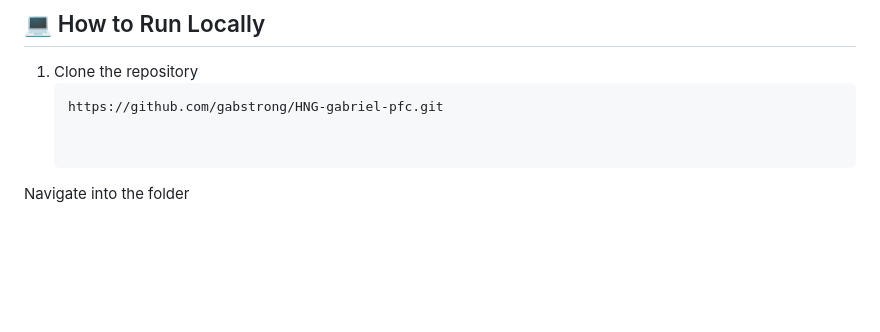
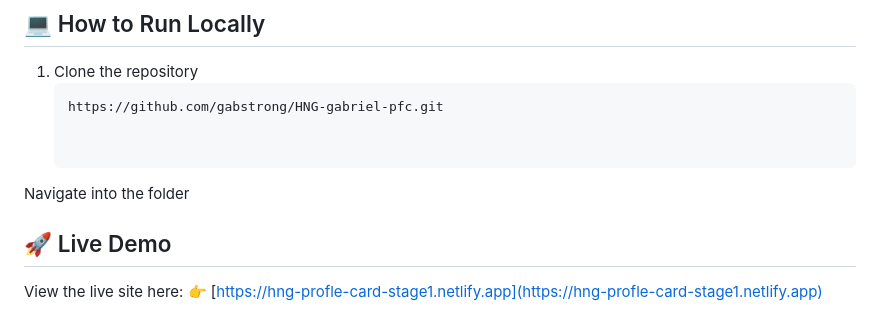
Before and after one commit to gabstrong/HNG-gabriel-pfc, a Markdown page: README.md, the part around the change. Rendered like a GitHub page; blank space fills up the shorter version.

```diff
--- a/README.md
+++ b/README.md
@@ -136,3 +136,8 @@ profile-card-project/
 
 
 Navigate into the folder
+## 🚀 Live Demo
+
+View the live site here:
+👉
+[https://hng-profle-card-stage1.netlify.app](https://hng-profle-card-stage1.netlify.app)
```
